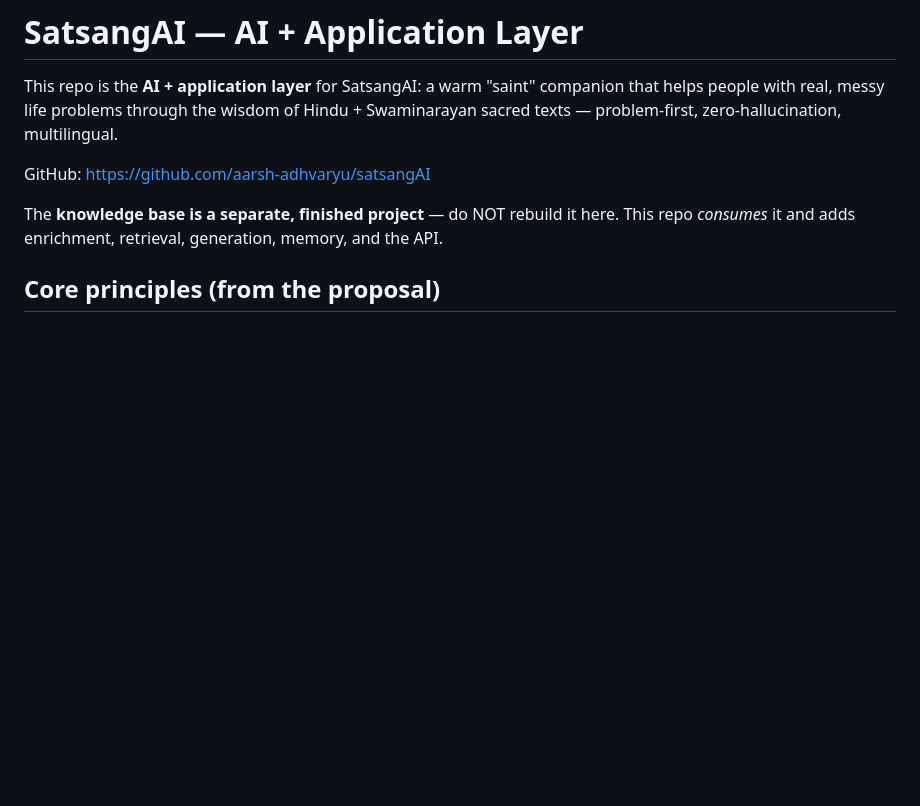
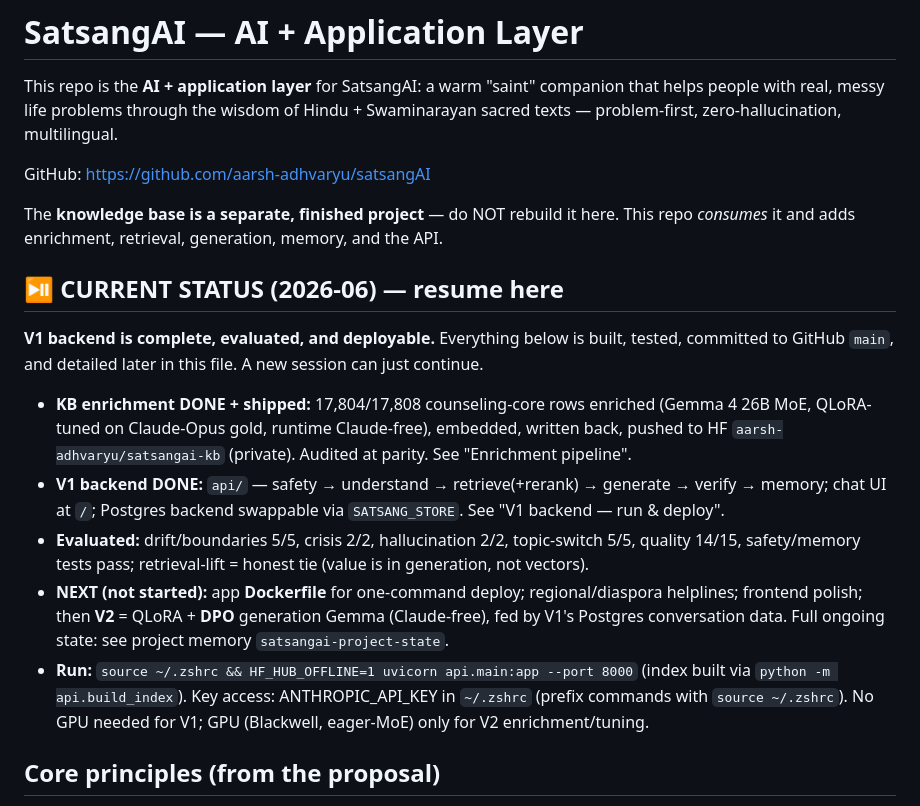
Before and after one commit to aarsh-adhvaryu/satsangAI, a Markdown page: CLAUDE.md, the part around the change. Drawn GitHub-style; blank space fills up the shorter version.

```diff
--- a/CLAUDE.md
+++ b/CLAUDE.md
@@ -8,6 +8,23 @@ GitHub: https://github.com/aarsh-adhvaryu/satsangAI
 
 The **knowledge base is a separate, finished project** — do NOT rebuild it here.
 This repo *consumes* it and adds enrichment, retrieval, generation, memory, and the API.
+
+## ⏯️ CURRENT STATUS (2026-06) — resume here
+**V1 backend is complete, evaluated, and deployable.** Everything below is built, tested,
+committed to GitHub `main`, and detailed later in this file. A new session can just continue.
+- **KB enrichment DONE + shipped:** 17,804/17,808 counseling-core rows enriched (Gemma 4 26B
+  MoE, QLoRA-tuned on Claude-Opus gold, runtime Claude-free), embedded, written back, pushed
+  to HF `aarsh-adhvaryu/satsangai-kb` (private). Audited at parity. See "Enrichment pipeline".
+- **V1 backend DONE:** `api/` — safety → understand → retrieve(+rerank) → generate → verify →
+  memory; chat UI at `/`; Postgres backend swappable via `SATSANG_STORE`. See "V1 backend — run & deploy".
+- **Evaluated:** drift/boundaries 5/5, crisis 2/2, hallucination 2/2, topic-switch 5/5, quality
+  14/15, safety/memory tests pass; retrieval-lift = honest tie (value is in generation, not vectors).
+- **NEXT (not started):** app **Dockerfile** for one-command deploy; regional/diaspora helplines;
+  frontend polish; then **V2** = QLoRA + **DPO** generation Gemma (Claude-free), fed by V1's
+  Postgres conversation data. Full ongoing state: see project memory `satsangai-project-state`.
+- **Run:** `source ~/.zshrc && HF_HUB_OFFLINE=1 uvicorn api.main:app --port 8000` (index built via
+  `python -m api.build_index`). Key access: ANTHROPIC_API_KEY in `~/.zshrc` (prefix commands with
+  `source ~/.zshrc`). No GPU needed for V1; GPU (Blackwell, eager-MoE) only for V2 enrichment/tuning.
 
 ## Core principles (from the proposal)
 - **Problem-first, not scripture-first** — understand the human problem, then let
```
Also changed, not shown: README.md (added, +124 -0 lines).
